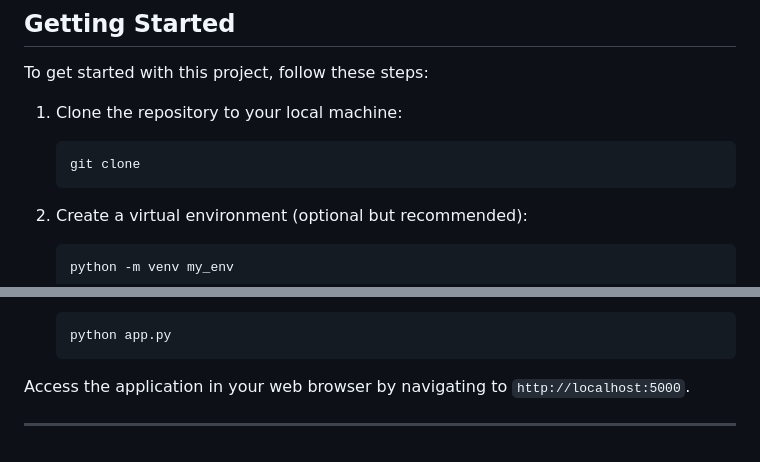
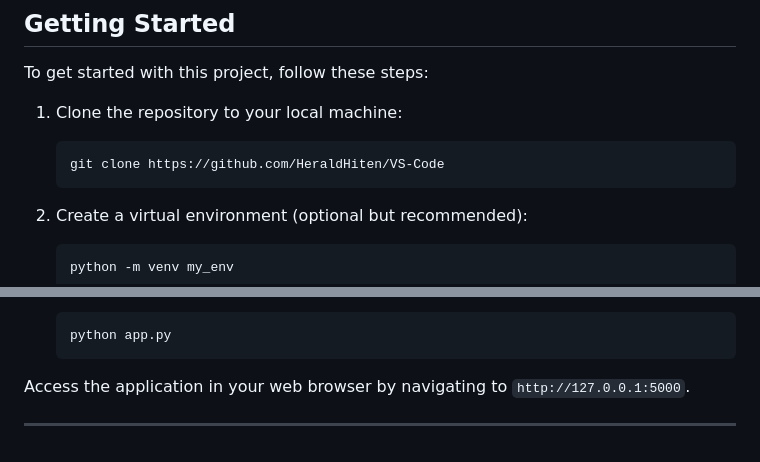
Before and after one commit to HeraldHiten/VS-Code, a Markdown page: README.md, 2 parts joined by grey strips. GitHub-like rendering.

Commit message:
On branch main Your branch is up to date with 'origin/main'. Changes to be committed: modified:   README.md

````diff
--- a/README.md
+++ b/README.md
@@ -76,7 +76,7 @@ Before you begin, ensure you have met the following requirements:
 To get started with this project, follow these steps:
 1. Clone the repository to your local machine:
    ```bash
-   git clone
+   git clone https://github.com/HeraldHiten/VS-Code
    ```
 
 2. Create a virtual environment (optional but recommended):
@@ -102,6 +102,6 @@ To get started with this project, follow these steps:
    python app.py
    ```
 
-Access the application in your web browser by navigating to `http://localhost:5000`.
+Access the application in your web browser by navigating to `http://127.0.0.1:5000`.
 
 ---
````
